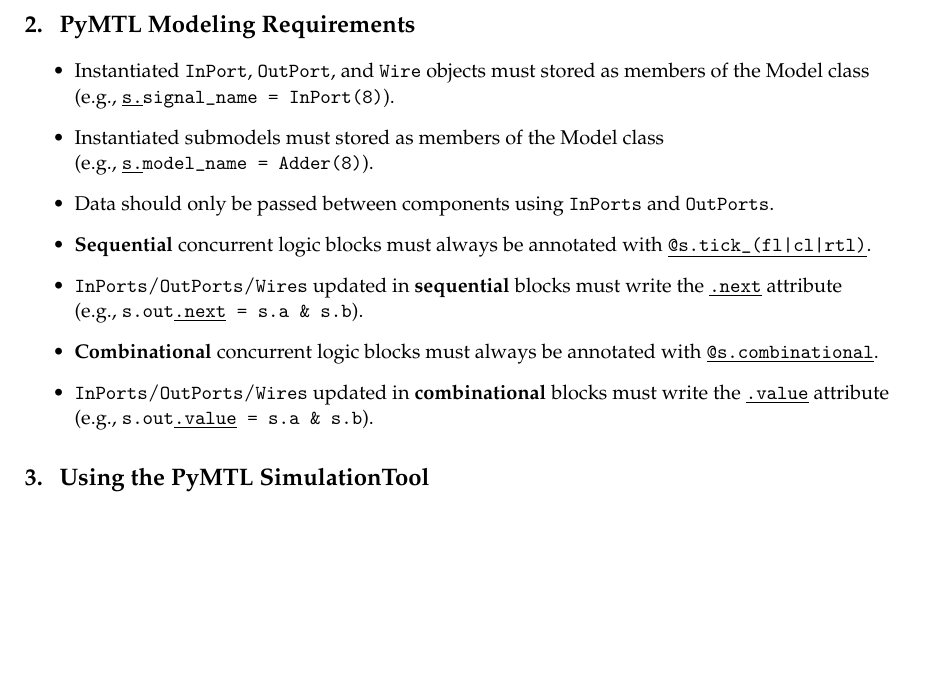
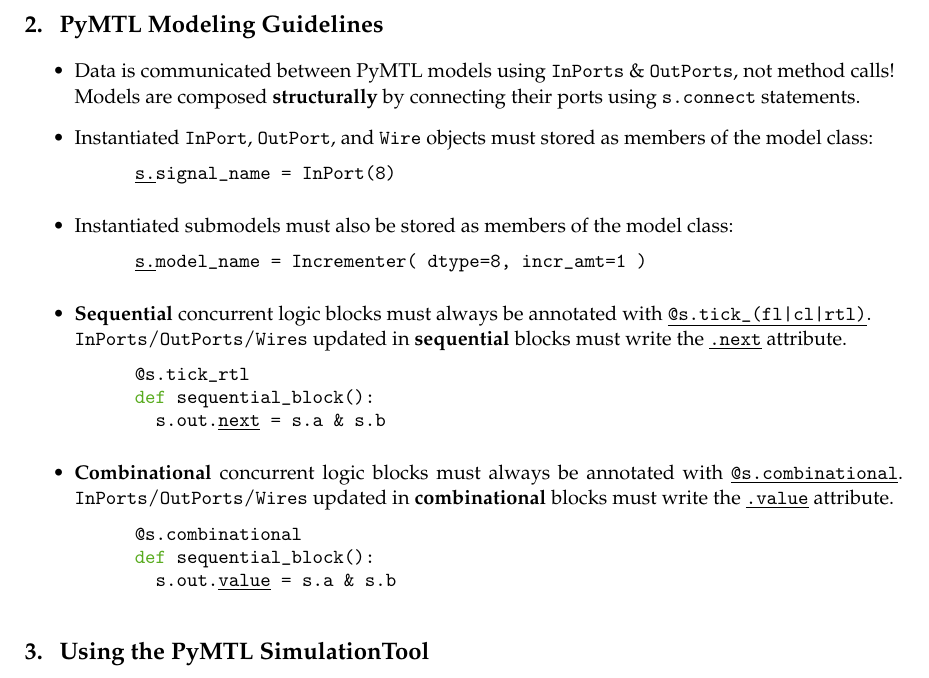
Before and after one commit to cornell-brg/pymtl-tutorial, a LaTeX document (cheatsheet/src/pymtl-tut-cheatsheet.tex): part of page 2 of 4, cut so that both start at the same text, the shorter picture padded with empty space. Compiled offline with pdfLaTeX.

Commit message:
[cheatsheet] cleanup PyMTL modeling rules

```diff
--- a/cheatsheet/src/pymtl-tut-cheatsheet.tex
+++ b/cheatsheet/src/pymtl-tut-cheatsheet.tex
@@ -77,27 +77,38 @@
 \clearpage
 
 %-------------------------------------------------------------------------
-% PyMTL Model Requirements
+% PyMTL Model Guidelines
 %-------------------------------------------------------------------------
-\section{PyMTL Modeling Requirements}
+\section{PyMTL Modeling Guidelines}
 \begin{itemize} %\itemindent 20pt
+  \item Data is communicated between PyMTL models using \TT{InPorts} \&
+         \TT{OutPorts}, not method calls!\\
+         Models are composed \BF{structurally} by connecting their ports
+         using \TT{s.connect} statements.
   \item Instantiated \TT{InPort}, \TT{OutPort}, and \TT{Wire} objects must
-         stored as members of the Model class \\
-         (e.g., \TT{\underline{s.}signal\_name = InPort(8)}).
-  \item Instantiated submodels must stored as members of the Model class \\
-         (e.g., \TT{\underline{s.}model\_name = Adder(8)}).
-  \item Data should only be passed between components using \TT{InPorts}
-         and \TT{OutPorts}.
+         stored as members of the model class:
+           \begin{lstlisting}[style=simple,gobble=10]
+             __s.__signal_name = InPort(8) \end{lstlisting}%
+  \item Instantiated submodels must also be stored as members of the model
+         class:
+           \begin{lstlisting}[style=simple,gobble=10]
+             __s.__model_name = Incrementer( dtype=8, incr_amt=1 )\end{lstlisting}%
   \item \BF{Sequential} concurrent logic blocks must always be annotated
-         with \TT{\underline{@s.tick\_(fl|cl|rtl)}}.
-  \item \TT{InPorts}/\TT{OutPorts}/\TT{Wires} updated in \BF{sequential}
-         blocks must write the \underline{\TT{.next}} attribute \\
-         (e.g., \TT{s.out\underline{.next} = s.a \& s.b}).
+         with \TT{\underline{@s.tick\_(fl|cl|rtl)}}. \\
+        \TT{InPorts}/\TT{OutPorts}/\TT{Wires} updated in \BF{sequential}
+         blocks must write the \underline{\TT{.next}} attribute.
+           \begin{lstlisting}[style=simple,gobble=10]
+             @s.tick_rtl
+             def sequential_block():
+               s.out.__next__ = s.a & s.b \end{lstlisting}%
   \item \BF{Combinational} concurrent logic blocks must always be
          annotated with \TT{\underline{@s.combinational}}.
-  \item \TT{InPorts}/\TT{OutPorts}/\TT{Wires} updated in \BF{combinational}
-         blocks must write the \underline{\TT{.value}} attribute \\
-         (e.g., \TT{s.out\underline{.value} = s.a \& s.b}).
+        \TT{InPorts}/\TT{OutPorts}/\TT{Wires} updated in \BF{combinational}
+         blocks must write the \underline{\TT{.value}} attribute.
+           \begin{lstlisting}[style=simple,gobble=10]
+             @s.combinational
+             def sequential_block():
+               s.out.__value__ = s.a & s.b \end{lstlisting}%
 \end{itemize}
 
 
```
Also changed, not shown: cheatsheet/src/cbxpymtl.tex (+9 -0 lines).
